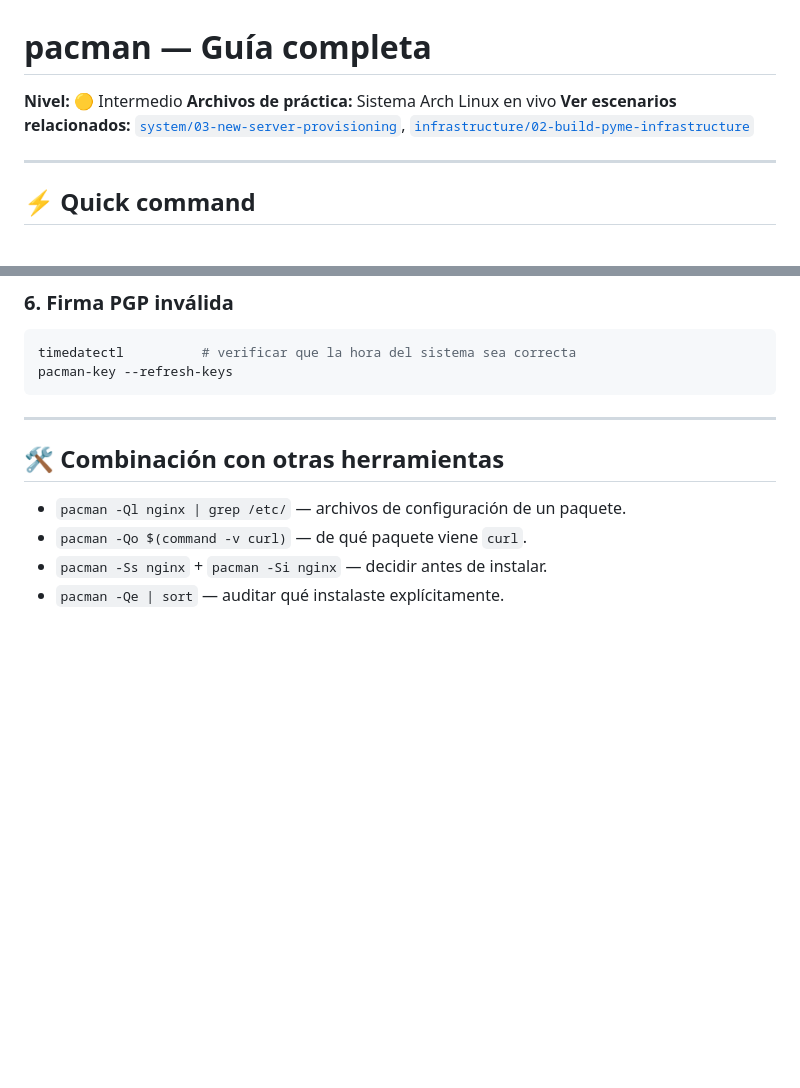
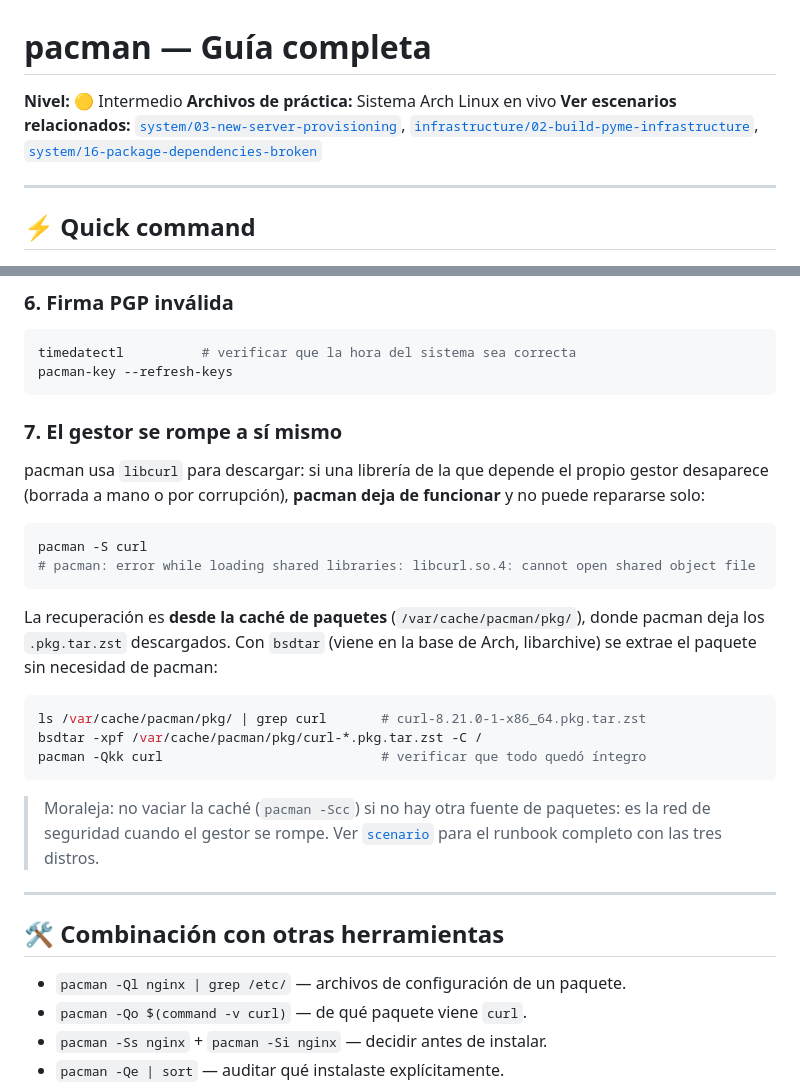
Before and after one commit to lumusitech/learning-sys-admin-guides, a Markdown page: guides/pacman.md, 2 parts joined by grey strips. GitHub-like rendering; blank space fills up the shorter version.

Commit message:
fix(guides): add pacman self-break recovery case (bsdtar from cache) (#83)
fix(guides): add pacman self-break recovery case (bsdtar from cache) (#83)

````diff
--- a/guides/pacman.md
+++ b/guides/pacman.md
@@ -2,7 +2,7 @@
 
 **Nivel:** 🟡 Intermedio
 **Archivos de práctica:** Sistema Arch Linux en vivo
-**Ver escenarios relacionados:** [`system/03-new-server-provisioning`](../scenarios/system/03-new-server-provisioning.md), [`infrastructure/02-build-pyme-infrastructure`](../scenarios/infrastructure/02-build-pyme-infrastructure.md)
+**Ver escenarios relacionados:** [`system/03-new-server-provisioning`](../scenarios/system/03-new-server-provisioning.md), [`infrastructure/02-build-pyme-infrastructure`](../scenarios/infrastructure/02-build-pyme-infrastructure.md), [`system/16-package-dependencies-broken`](../scenarios/system/16-package-dependencies-broken.md)
 
 ---
 
@@ -384,6 +384,25 @@ timedatectl          # verificar que la hora del sistema sea correcta
 pacman-key --refresh-keys
 ```
 
+### 7. El gestor se rompe a sí mismo
+
+pacman usa `libcurl` para descargar: si una librería de la que depende el propio gestor desaparece (borrada a mano o por corrupción), **pacman deja de funcionar** y no puede repararse solo:
+
+```bash
+pacman -S curl
+# pacman: error while loading shared libraries: libcurl.so.4: cannot open shared object file
+```
+
+La recuperación es **desde la caché de paquetes** (`/var/cache/pacman/pkg/`), donde pacman deja los `.pkg.tar.zst` descargados. Con `bsdtar` (viene en la base de Arch, libarchive) se extrae el paquete sin necesidad de pacman:
+
+```bash
+ls /var/cache/pacman/pkg/ | grep curl       # curl-8.21.0-1-x86_64.pkg.tar.zst
+bsdtar -xpf /var/cache/pacman/pkg/curl-*.pkg.tar.zst -C /
+pacman -Qkk curl                            # verificar que todo quedó íntegro
+```
+
+> Moraleja: no vaciar la caché (`pacman -Scc`) si no hay otra fuente de paquetes: es la red de seguridad cuando el gestor se rompe. Ver [`scenario`](../scenarios/system/16-package-dependencies-broken.md) para el runbook completo con las tres distros.
+
 ---
 
 ## 🛠️ Combinación con otras herramientas
````
Also changed, not shown: CHANGELOG.md (+1 -0 lines).
